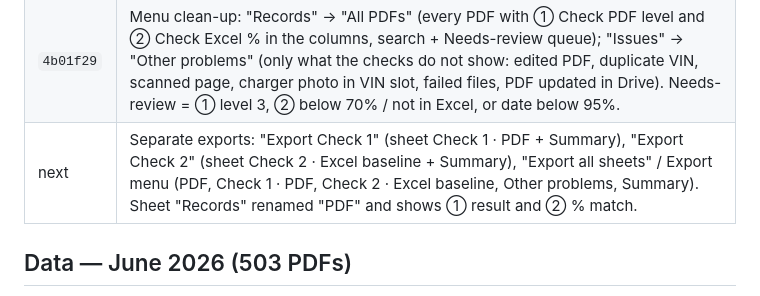
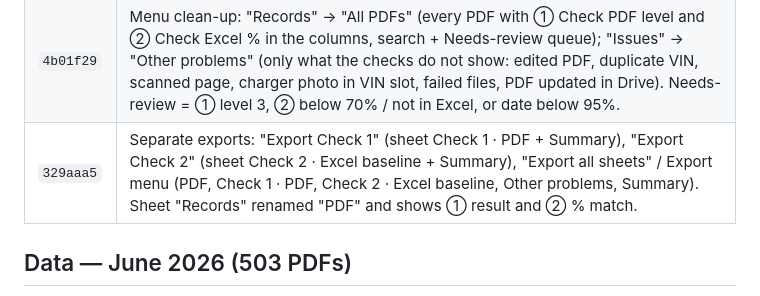
Before and after one commit to sirisakG2/wallbox-report, a Markdown page: history.md, the part around the change. Rendered like a GitHub page.

Commit message:
Record separate exports in history
Co-Authored-By: Claude Opus 5.5 <noreply@anthropic.com>

```diff
--- a/history.md
+++ b/history.md
@@ -24,7 +24,7 @@ Live: https://wallbox.anotai.net (also wallbox-report.pages.dev) · Repo: sirisa
 | `1a5f3a8` | Menu reorganised around the two checks: "① Check PDF — file name ↔ inside PDF" (VIN in file name vs VIN photo vs paper box; ①②③) and "② Check Excel — file name ↔ Excel" (VIN in column H, name vs column D; Match/Close/Different/PDF not in Excel/Excel row with no PDF) replacing "Compare". Each page: month filter, result chips with counts, legend, month chip per row, PDF/Excel links; rows open the record pop-up. Dashboard KPI cards open these pages. |
 | `38ea6b9` | Check 2 re-designed with the Excel as baseline: every Excel install row (row, VIN, customer, case number, install date) is looked up in the Check 1 PDF data by VIN (file name → photo → paper) and each field compared; % match = VIN file 15 + photo 15 + paper 10 + name 25 × similarity + case number 15 + date 20 (≤3 days 10). Bands 100% · 90–99% · 70–89% · below 70% · Excel row with no PDF · PDF not in Excel. Check 2 page, dashboard card, record pop-up breakdown and a new "Check 2 · Excel baseline" export sheet (replaces Compare sheet). |
 | `4b01f29` | Menu clean-up: "Records" → "All PDFs" (every PDF with ① Check PDF level and ② Check Excel % in the columns, search + Needs-review queue); "Issues" → "Other problems" (only what the checks do not show: edited PDF, duplicate VIN, scanned page, charger photo in VIN slot, failed files, PDF updated in Drive). Needs-review = ① level 3, ② below 70% / not in Excel, or date below 95%. |
-| next | Separate exports: "Export Check 1" (sheet Check 1 · PDF + Summary), "Export Check 2" (sheet Check 2 · Excel baseline + Summary), "Export all sheets" / Export menu (PDF, Check 1 · PDF, Check 2 · Excel baseline, Other problems, Summary). Sheet "Records" renamed "PDF" and shows ① result and ② % match. |
+| `329aaa5` | Separate exports: "Export Check 1" (sheet Check 1 · PDF + Summary), "Export Check 2" (sheet Check 2 · Excel baseline + Summary), "Export all sheets" / Export menu (PDF, Check 1 · PDF, Check 2 · Excel baseline, Other problems, Summary). Sheet "Records" renamed "PDF" and shows ① result and ② % match. |
 
 ## Data — June 2026 (503 PDFs)
 - First import: 485 records saved; stopped reading photos when the free Workers AI allowance (10,000 neurons/day) ran out.
```
